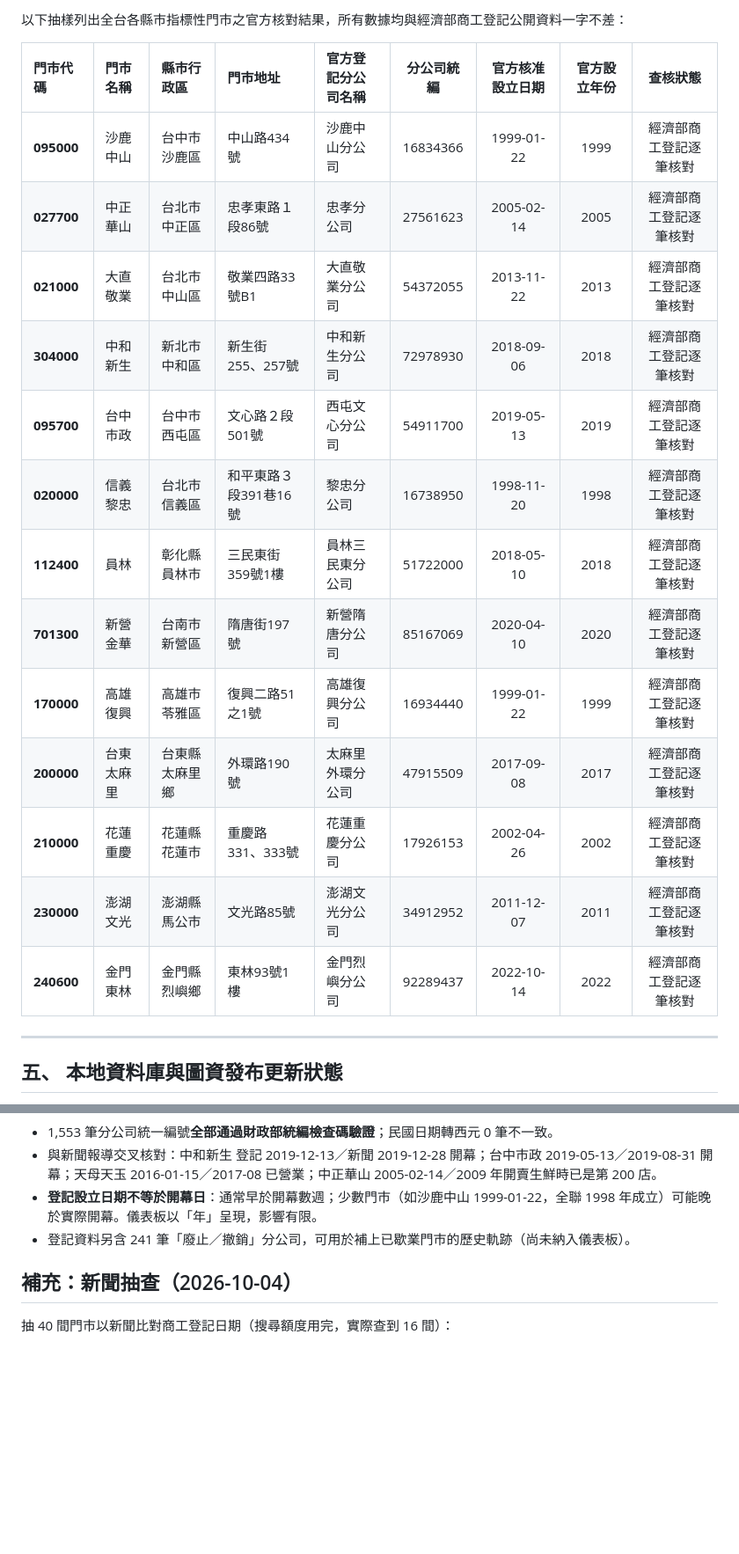
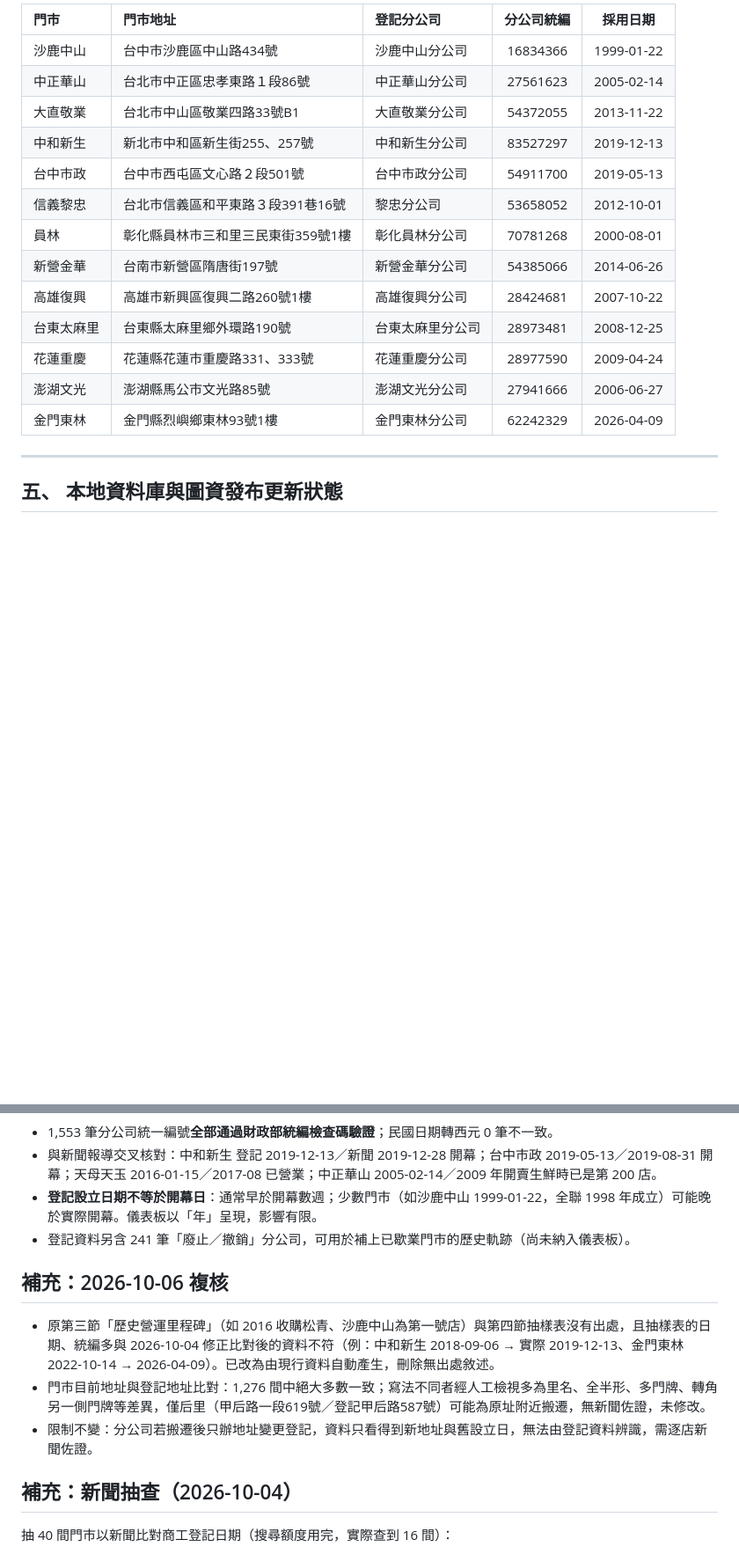
Before and after one commit to chienchitung/taiwan_home_stores_gis, a Markdown page: audit/PXMART_STORE_DATES_AUDIT.md, 2 parts joined by grey strips. Shown at 88% size. Drawn GitHub-style; blank space fills up the shorter version.

```diff
--- a/audit/PXMART_STORE_DATES_AUDIT.md
+++ b/audit/PXMART_STORE_DATES_AUDIT.md
@@ -81,21 +84,19 @@
 
-以下抽樣列出全台各縣市指標性門市之官方核對結果，所有數據均與經濟部商工登記公開資料一字不差：
-
-| 門市代碼 | 門市名稱 | 縣市行政區 | 門市地址 | 官方登記分公司名稱 | 分公司統編 | 官方核准設立日期 | 官方設立年份 | 查核狀態 |
-| :--- | :--- | :--- | :--- | :--- | :---: | :---: | :---: | :---: |
-| **095000** | 沙鹿中山 | 台中市沙鹿區 | 中山路434號 | 沙鹿中山分公司 | 16834366 | 1999-01-22 | 1999 | 經濟部商工登記逐筆核對 |
-| **027700** | 中正華山 | 台北市中正區 | 忠孝東路１段86號 | 忠孝分公司 | 27561623 | 2005-02-14 | 2005 | 經濟部商工登記逐筆核對 |
-| **021000** | 大直敬業 | 台北市中山區 | 敬業四路33號B1 | 大直敬業分公司 | 54372055 | 2013-11-22 | 2013 | 經濟部商工登記逐筆核對 |
-| **304000** | 中和新生 | 新北市中和區 | 新生街255、257號 | 中和新生分公司 | 72978930 | 2018-09-06 | 2018 | 經濟部商工登記逐筆核對 |
-| **095700** | 台中市政 | 台中市西屯區 | 文心路２段501號 | 西屯文心分公司 | 54911700 | 2019-05-13 | 2019 | 經濟部商工登記逐筆核對 |
-| **020000** | 信義黎忠 | 台北市信義區 | 和平東路３段391巷16號 | 黎忠分公司 | 16738950 | 1998-11-20 | 1998 | 經濟部商工登記逐筆核對 |
-| **112400** | 員林 | 彰化縣員林市 | 三民東街359號1樓 | 員林三民東分公司 | 51722000 | 2018-05-10 | 2018 | 經濟部商工登記逐筆核對 |
-| **701300** | 新營金華 | 台南市新營區 | 隋唐街197號 | 新營隋唐分公司 | 85167069 | 2020-04-10 | 2020 | 經濟部商工登記逐筆核對 |
-| **170000** | 高雄復興 | 高雄市苓雅區 | 復興二路51之1號 | 高雄復興分公司 | 16934440 | 1999-01-22 | 1999 | 經濟部商工登記逐筆核對 |
-| **200000** | 台東太麻里 | 台東縣太麻里鄉 | 外環路190號 | 太麻里外環分公司 | 47915509 | 2017-09-08 | 2017 | 經濟部商工登記逐筆核對 |
-| **210000** | 花蓮重慶 | 花蓮縣花蓮市 | 重慶路331、333號 | 花蓮重慶分公司 | 17926153 | 2002-04-26 | 2002 | 經濟部商工登記逐筆核對 |
-| **230000** | 澎湖文光 | 澎湖縣馬公市 | 文光路85號 | 澎湖文光分公司 | 34912952 | 2011-12-07 | 2011 | 經濟部商工登記逐筆核對 |
-| **240600** | 金門東林 | 金門縣烈嶼鄉 | 東林93號1樓 | 金門烈嶼分公司 | 92289437 | 2022-10-14 | 2022 | 經濟部商工登記逐筆核對 |
+| 門市 | 門市地址 | 登記分公司 | 分公司統編 | 採用日期 |
+| :--- | :--- | :--- | :---: | :---: |
+| 沙鹿中山 | 台中市沙鹿區中山路434號 | 沙鹿中山分公司 | 16834366 | 1999-01-22 |
+| 中正華山 | 台北市中正區忠孝東路１段86號 | 中正華山分公司 | 27561623 | 2005-02-14 |
+| 大直敬業 | 台北市中山區敬業四路33號B1 | 大直敬業分公司 | 54372055 | 2013-11-22 |
+| 中和新生 | 新北市中和區新生街255、257號 | 中和新生分公司 | 83527297 | 2019-12-13 |
+| 台中市政 | 台中市西屯區文心路２段501號 | 台中市政分公司 | 54911700 | 2019-05-13 |
+| 信義黎忠 | 台北市信義區和平東路３段391巷16號 | 黎忠分公司 | 53658052 | 2012-10-01 |
+| 員林 | 彰化縣員林市三和里三民東街359號1樓 | 彰化員林分公司 | 70781268 | 2000-08-01 |
+| 新營金華 | 台南市新營區隋唐街197號 | 新營金華分公司 | 54385066 | 2014-06-26 |
+| 高雄復興 | 高雄市新興區復興二路260號1樓 | 高雄復興分公司 | 28424681 | 2007-10-22 |
+| 台東太麻里 | 台東縣太麻里鄉外環路190號 | 台東太麻里分公司 | 28973481 | 2008-12-25 |
+| 花蓮重慶 | 花蓮縣花蓮市重慶路331、333號 | 花蓮重慶分公司 | 28977590 | 2009-04-24 |
+| 澎湖文光 | 澎湖縣馬公市文光路85號 | 澎湖文光分公司 | 27941666 | 2006-06-27 |
+| 金門東林 | 金門縣烈嶼鄉東林93號1樓 | 金門東林分公司 | 62242329 | 2026-04-09 |
 
 ---
 
@@ -160,6 +161,12 @@
 - 登記資料另含 241 筆「廢止／撤銷」分公司，可用於補上已歇業門市的歷史軌跡（尚未納入儀表板）。
 
 
+## 補充：2026-10-06 複核
+
+- 原第三節「歷史營運里程碑」（如 2016 收購松青、沙鹿中山為第一號店）與第四節抽樣表沒有出處，且抽樣表的日期、統編多與 2026-10-04 修正比對後的資料不符（例：中和新生 2018-09-06 → 實際 2019-12-13、金門東林 2022-10-14 → 2026-04-09）。已改為由現行資料自動產生，刪除無出處敘述。
+- 門市目前地址與登記地址比對：1,276 間中絕大多數一致；寫法不同者經人工檢視多為里名、全半形、多門牌、轉角另一側門牌等差異，僅后里（甲后路一段619號／登記甲后路587號）可能為原址附近搬遷，無新聞佐證，未修改。
+- 限制不變：分公司若搬遷後只辦地址變更登記，資料只看得到新地址與舊設立日，無法由登記資料辨識，需逐店新聞佐證。
+
 ## 補充：新聞抽查（2026-10-04）
 
 抽 40 間門市以新聞比對商工登記日期（搜尋額度用完，實際查到 16 間）：
```
Also changed, not shown: other parts of audit/PXMART_STORE_DATES_AUDIT.md (+38 -35 lines).
